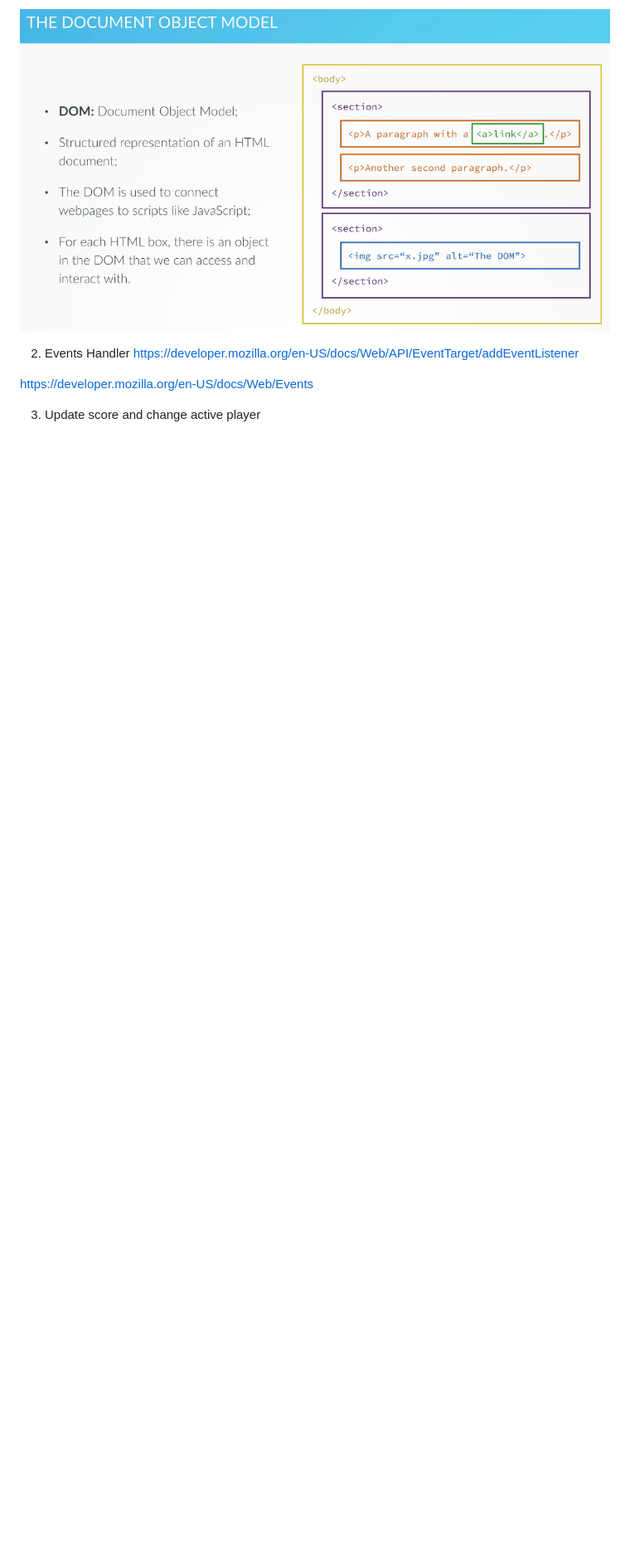
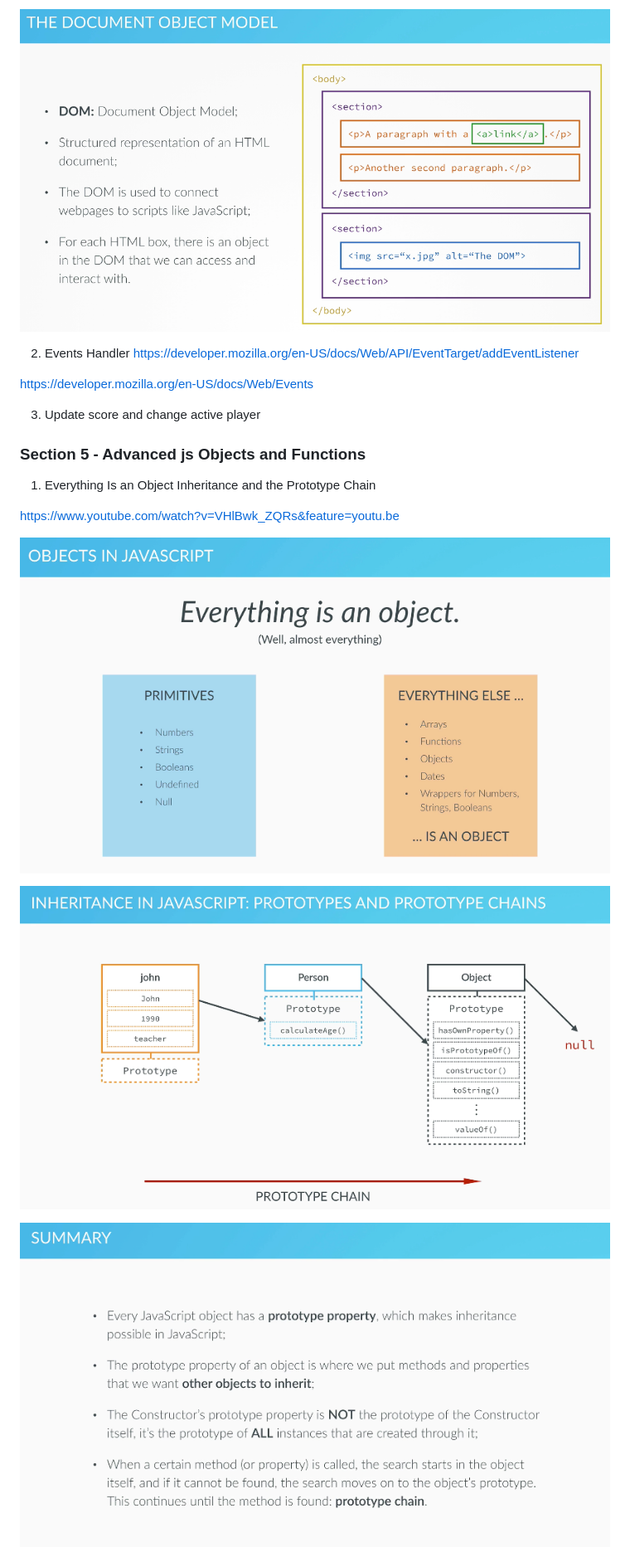
Before and after one commit to pasqualespica/js_course, a Markdown page: README.md, the part around the change printed below. Shown: that part at 83% size. Rendered like a GitHub page; pictures changed too: img/everything_is_obj.png (added), img/prototype-chain.png (added), img/sum_prototype.png (added); blank space fills up the shorter version.

Commit message:
advanced js

```diff
--- a/README.md
+++ b/README.md
@@ -62,5 +62,16 @@ https://developer.mozilla.org/en-US/docs/Web/Events
 
 3. Update score and change active player
 
+### Section 5 - Advanced js Objects and Functions
+
+1. Everything Is an Object Inheritance and the Prototype Chain
+
+https://www.youtube.com/watch?v=VHlBwk_ZQRs&feature=youtu.be
+
+![](img/everything_is_obj.png)
+
+![](img/prototype-chain.png)
+
+![](img/sum_prototype.png)
 
 
```
Also changed, not shown: other parts of README.md (+119 -1 lines), img/closures.png (added), img/how-closures-work.png (added), img/how-closures-work_1.png (added), 5 other files.
